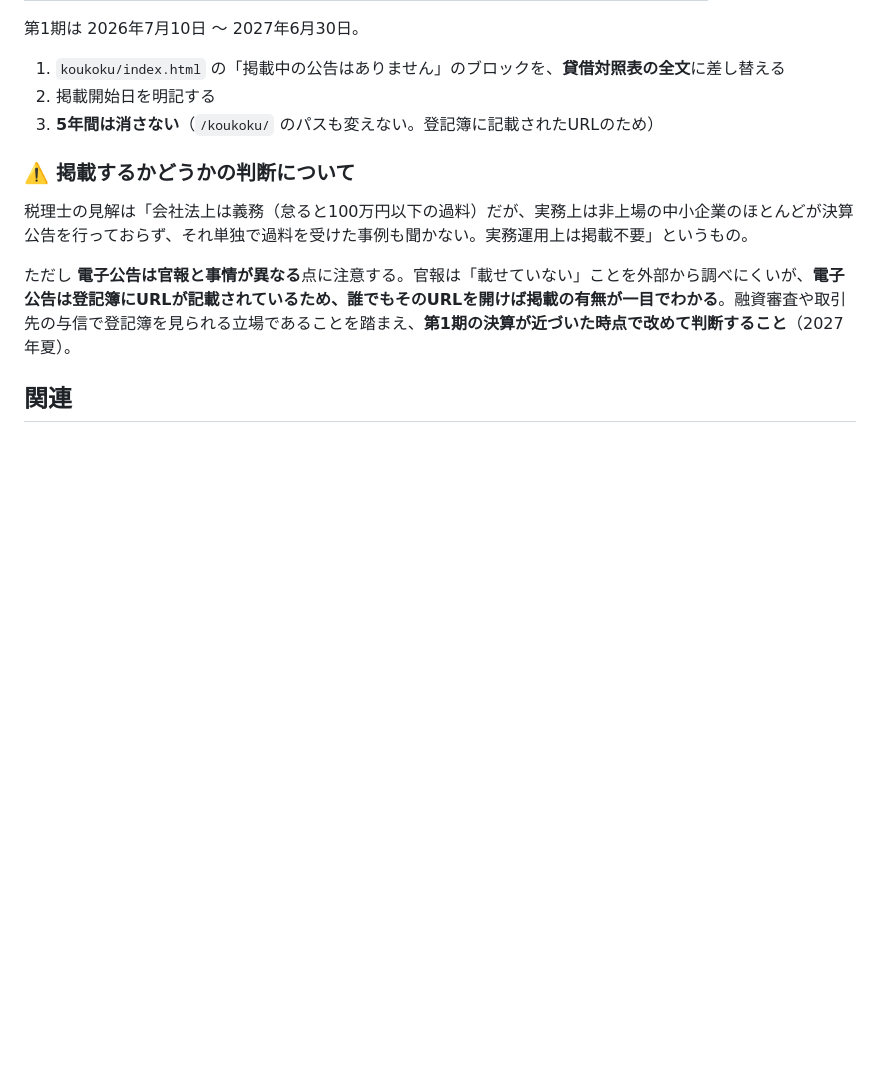
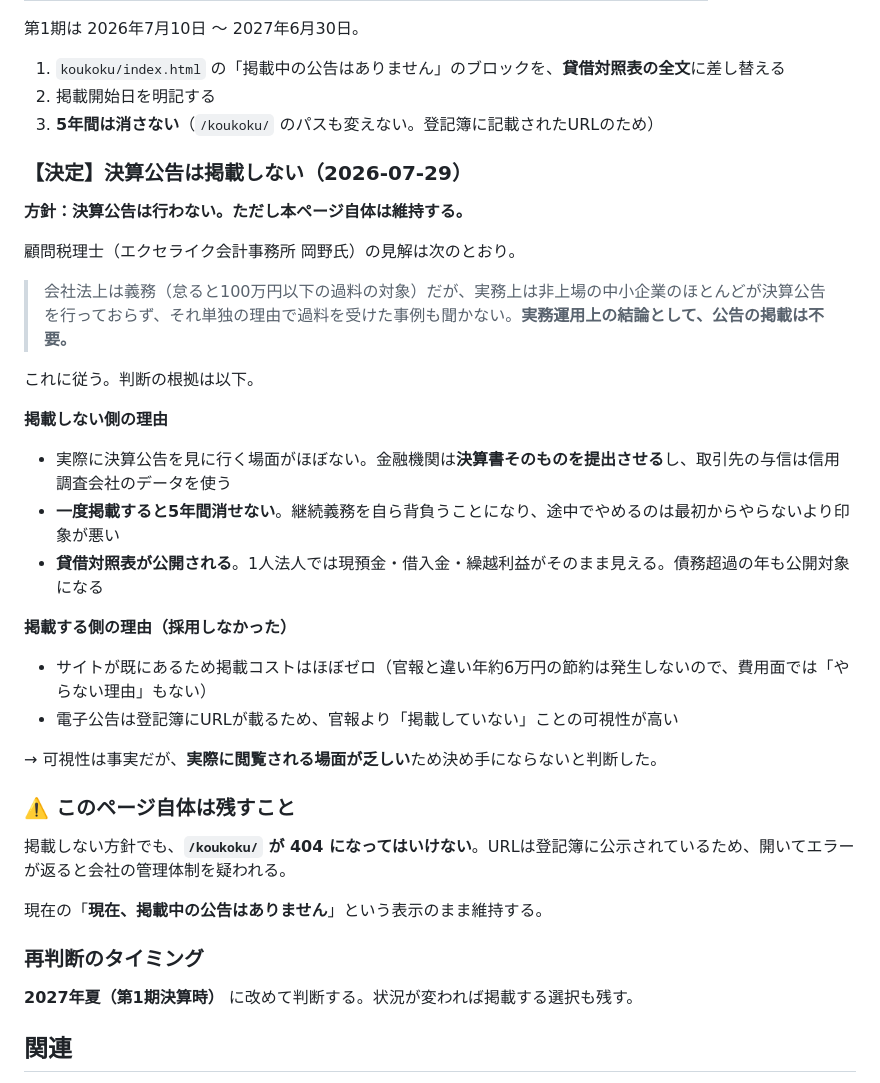
Before and after one commit to stackbee/stackbee-site, a Markdown page: README.md, the part around the change. Drawn GitHub-style; blank space fills up the shorter version.

Commit message:
docs: 決算公告は掲載しない方針を決定として明記（ページ自体は維持）

```diff
--- a/README.md
+++ b/README.md
@@ -76,11 +76,36 @@ git push
 2. 掲載開始日を明記する
 3. **5年間は消さない**（`/koukoku/` のパスも変えない。登記簿に記載されたURLのため）
 
-### ⚠️ 掲載するかどうかの判断について
+### 【決定】決算公告は掲載しない（2026-07-29）
 
-税理士の見解は「会社法上は義務（怠ると100万円以下の過料）だが、実務上は非上場の中小企業のほとんどが決算公告を行っておらず、それ単独で過料を受けた事例も聞かない。実務運用上は掲載不要」というもの。
+**方針：決算公告は行わない。ただし本ページ自体は維持する。**
 
-ただし **電子公告は官報と事情が異なる**点に注意する。官報は「載せていない」ことを外部から調べにくいが、**電子公告は登記簿にURLが記載されているため、誰でもそのURLを開けば掲載の有無が一目でわかる**。融資審査や取引先の与信で登記簿を見られる立場であることを踏まえ、**第1期の決算が近づいた時点で改めて判断すること**（2027年夏）。
+顧問税理士（エクセライク会計事務所 岡野氏）の見解は次のとおり。
+
+> 会社法上は義務（怠ると100万円以下の過料の対象）だが、実務上は非上場の中小企業のほとんどが決算公告を行っておらず、それ単独の理由で過料を受けた事例も聞かない。**実務運用上の結論として、公告の掲載は不要。**
+
+これに従う。判断の根拠は以下。
+
+**掲載しない側の理由**
+- 実際に決算公告を見に行く場面がほぼない。金融機関は**決算書そのものを提出させる**し、取引先の与信は信用調査会社のデータを使う
+- **一度掲載すると5年間消せない**。継続義務を自ら背負うことになり、途中でやめるのは最初からやらないより印象が悪い
+- **貸借対照表が公開される**。1人法人では現預金・借入金・繰越利益がそのまま見える。債務超過の年も公開対象になる
+
+**掲載する側の理由（採用しなかった）**
+- サイトが既にあるため掲載コストはほぼゼロ（官報と違い年約6万円の節約は発生しないので、費用面では「やらない理由」もない）
+- 電子公告は登記簿にURLが載るため、官報より「掲載していない」ことの可視性が高い
+
+→ 可視性は事実だが、**実際に閲覧される場面が乏しい**ため決め手にならないと判断した。
+
+### ⚠️ このページ自体は残すこと
+
+掲載しない方針でも、**`/koukoku/` が 404 になってはいけない**。URLは登記簿に公示されているため、開いてエラーが返ると会社の管理体制を疑われる。
+
+現在の「**現在、掲載中の公告はありません**」という表示のまま維持する。
+
+### 再判断のタイミング
+
+**2027年夏（第1期決算時）** に改めて判断する。状況が変われば掲載する選択も残す。
 
 ## 関連
 
```
